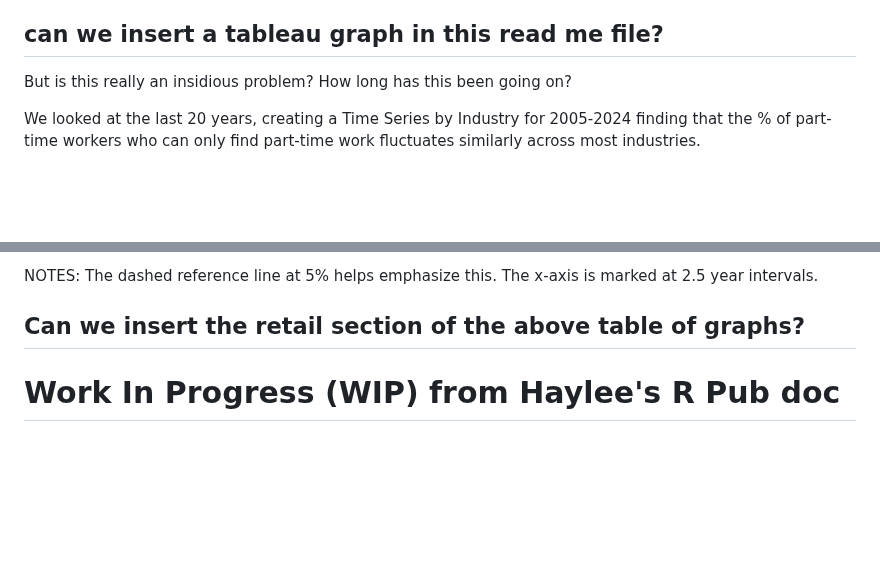
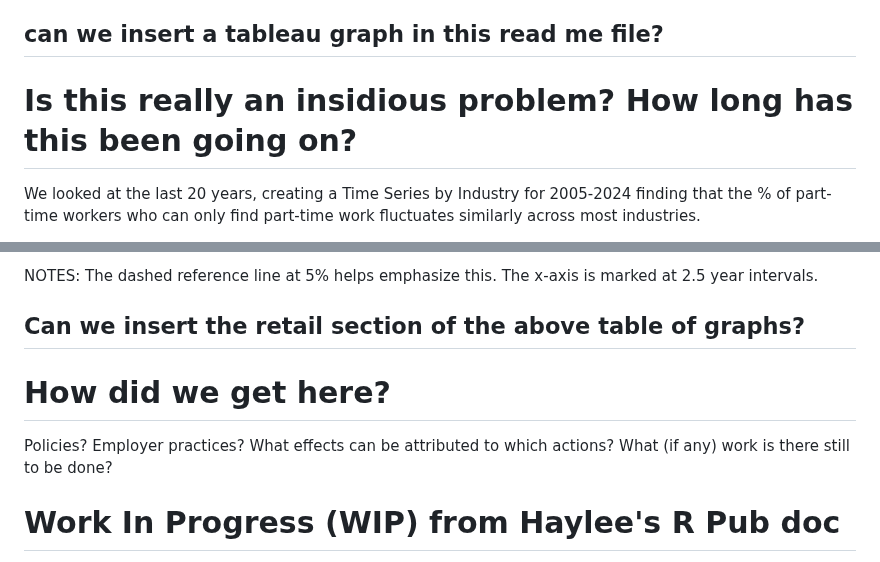
Before and after one commit to allennrbc/Software-Tools-Spring-2024, a Markdown page: Synthesis (attempt).md, 2 parts joined by grey strips. Rendered like a GitHub page; blank space fills up the shorter version.

Commit message:
Update Synthesis (attempt).md
LOOKING FOR FEEDBACK.

PLEASE read EITHER the Google Doc (which I think makes more sense with all of the images) or this readme file!

https://docs.google.com/document/d/1LMjP-FFjxmj0Ea2LJIO3RKxI5wdpYU79ilTlHvADrKA/edit?usp=sharing

Peace!

```diff
--- a/Synthesis (attempt).md
+++ b/Synthesis (attempt).md
@@ -53,7 +53,7 @@ The retail Industry leads with the highest number of workers below the ALICE thr
 
 ## can we insert a tableau graph in this read me file?
 
-But is this really an insidious problem? How long has this been going on?
+# Is this really an insidious problem? How long has this been going on?
 
 We looked at the last 20 years, creating a Time Series by Industry for 2005-2024 finding that the % of part-time workers who can only find part-time
 work fluctuates similarly across most industries.
@@ -80,6 +80,12 @@ The dashed reference line at 5% helps emphasize this.
 The x-axis is marked at 2.5 year intervals.
 
 ## Can we insert the retail section of the above table of graphs?
+
+# How did we get here?
+  Policies?
+	Employer practices?
+What effects can be attributed to which actions?
+What (if any) work is there still to be done?
 
 # Work In Progress (WIP) from Haylee's R Pub doc
 
```
Also changed, not shown: other parts of Synthesis (attempt).md (+2 -1 lines).
